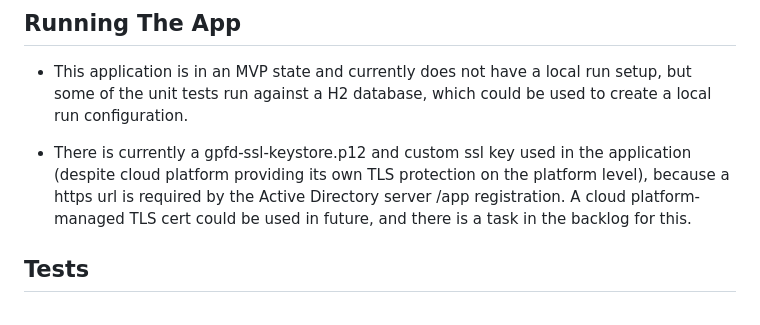
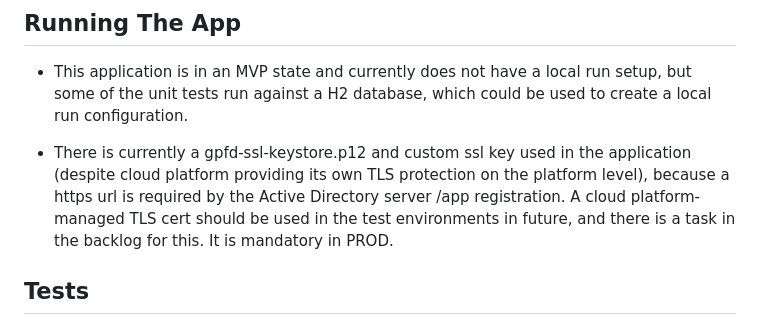
Before and after one commit to ministryofjustice/payforlegalaid, a Markdown page: README.md, the part around the change. Drawn GitHub-style.

Commit message:
Update README.md
Clarifying SSL certificate information

```diff
--- a/README.md
+++ b/README.md
@@ -95,8 +95,8 @@ https://dsdmoj.atlassian.net/wiki/spaces/LPF/pages/4736516940/GPFD+Environments
 
 - There is currently a gpfd-ssl-keystore.p12 and custom ssl key used in the application (despite cloud platform
   providing its own TLS protection on the platform level), because a https url is required by the Active Directory
-  server /app registration. A cloud platform-managed TLS cert could be used in future, and there is a task in the
-  backlog for this.
+  server /app registration. A cloud platform-managed TLS cert should be used in the test environments in future, and there is a task in the
+  backlog for this. It is mandatory in PROD.
 
 ## Tests
 
```
